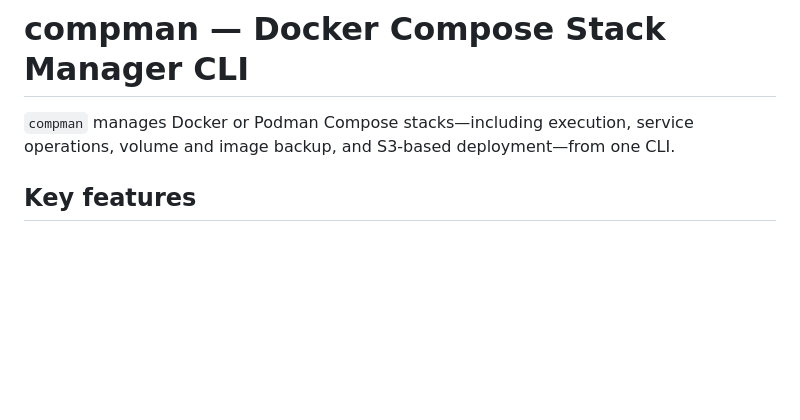
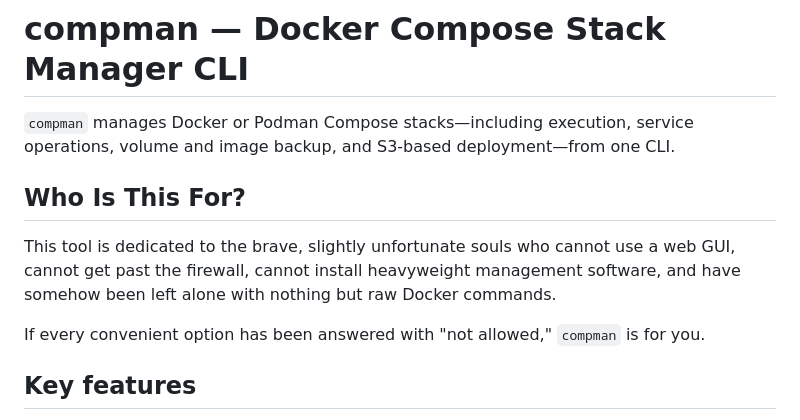
Before and after one commit to aimnext-dev1/compman, a Markdown page: README.md, the part around the change. Rendered like a GitHub page; blank space fills up the shorter version.

Commit message:
docs: dedicate compman to constrained operators

```diff
--- a/README.md
+++ b/README.md
@@ -1,6 +1,12 @@
 # compman — Docker Compose Stack Manager CLI
 
 `compman` manages Docker or Podman Compose stacks—including execution, service operations, volume and image backup, and S3-based deployment—from one CLI.
+
+## Who Is This For?
+
+This tool is dedicated to the brave, slightly unfortunate souls who cannot use a web GUI, cannot get past the firewall, cannot install heavyweight management software, and have somehow been left alone with nothing but raw Docker commands.
+
+If every convenient option has been answered with "not allowed," `compman` is for you.
 
 ## Key features
 
```
